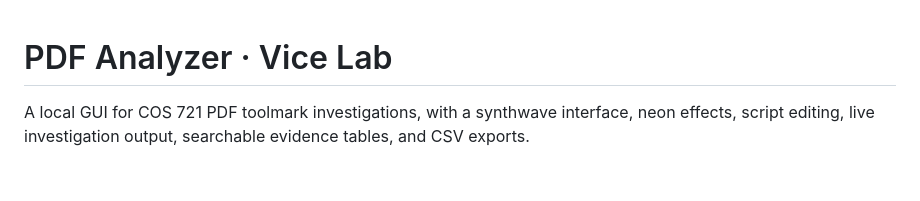
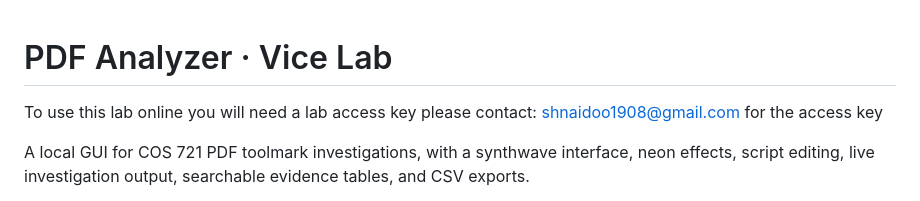
Before and after one commit to ShaydenNaidoo/PDF-investigative-tool, a Markdown page: README.md, the part around the change. Drawn GitHub-style; blank space fills up the shorter version.

Commit message:
Update README with access key contact details
Added contact information for lab access key.

```diff
--- a/README.md
+++ b/README.md
@@ -1,4 +1,5 @@
 # PDF Analyzer · Vice Lab
+To use this lab online you will need a lab access key please contact: shnaidoo1908@gmail.com for the access key
 
 A local GUI for COS 721 PDF toolmark investigations, with a synthwave interface, neon effects, script editing, live investigation output, searchable evidence tables, and CSV exports.
 
```
